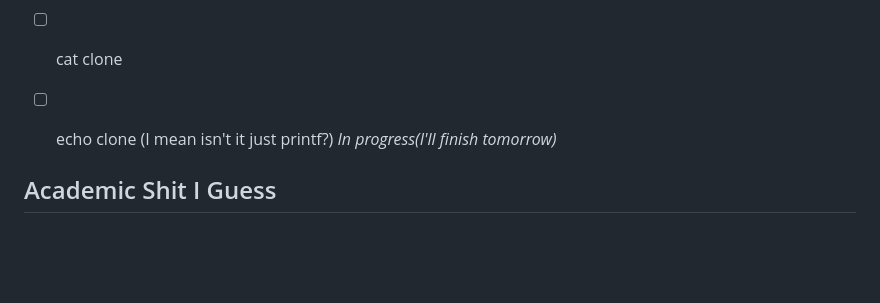
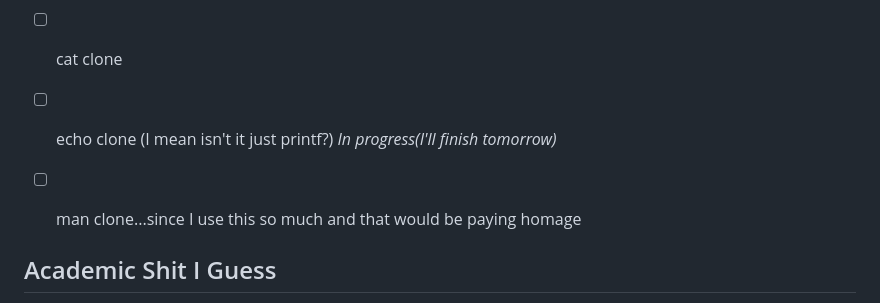
Before and after one commit to neurmancer/Basic-C-Examples, a Markdown page: futureShit.md, the part around the change. Drawn GitHub-style; blank space fills up the shorter version.

Commit message:
Future Shit update

```diff
--- a/futureShit.md
+++ b/futureShit.md
@@ -68,6 +68,7 @@ Yeah all retro... I am a retro guy, after all.
 - [ ] Neofetch (or fastfetch) clone
 - [ ] cat clone
 - [ ] echo clone (I mean isn't it just printf?) _In progress(I'll finish tomorrow)_
+- [ ] man clone...since I use this so much and that would be paying homage
 
 
 ## Academic Shit I Guess
```
